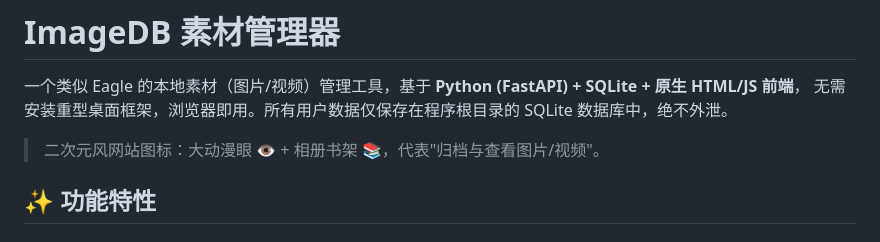
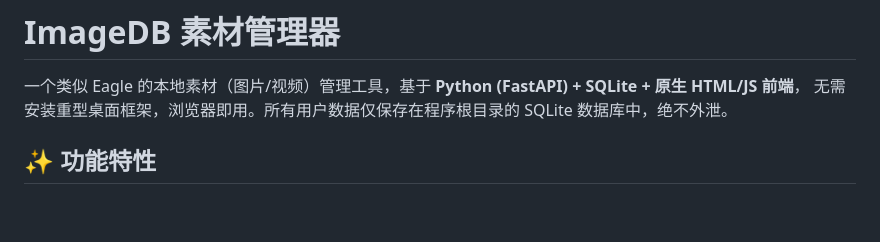
Before and after one commit to NaughtDZ/ImageDB, a Markdown page: README.md, the part around the change. GitHub-like rendering; blank space fills up the shorter version.

```diff
--- a/README.md
+++ b/README.md
@@ -2,8 +2,6 @@
 
 一个类似 Eagle 的本地素材（图片/视频）管理工具，基于 **Python (FastAPI) + SQLite + 原生 HTML/JS 前端**，
 无需安装重型桌面框架，浏览器即用。所有用户数据仅保存在程序根目录的 SQLite 数据库中，绝不外泄。
-
-> 二次元风网站图标：大动漫眼 👁 + 相册书架 📚，代表"归档与查看图片/视频"。
 
 ## ✨ 功能特性
 
```
